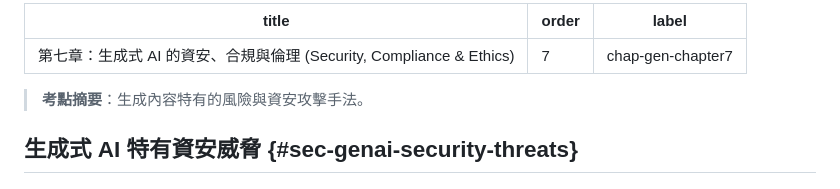
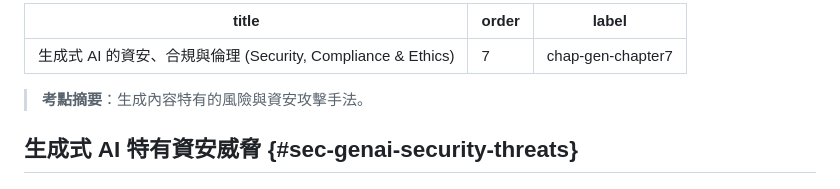
Before and after one commit to perng/ai-cert, a Markdown page: subjects/gen-ai/chapter7.md, the part around the change printed below. Drawn GitHub-style.

Commit message:
remove chapter numbreing

```diff
--- a/subjects/gen-ai/chapter7.md
+++ b/subjects/gen-ai/chapter7.md
@@ -1,5 +1,5 @@
 ---
-title: "第七章：生成式 AI 的資安、合規與倫理 (Security, Compliance & Ethics)"
+title: "生成式 AI 的資安、合規與倫理 (Security, Compliance & Ethics)"
 order: 7
 label: chap-gen-chapter7
 ---
```
Also changed, not shown: other parts of subjects/gen-ai/chapter7.md (+1 -1 lines).
